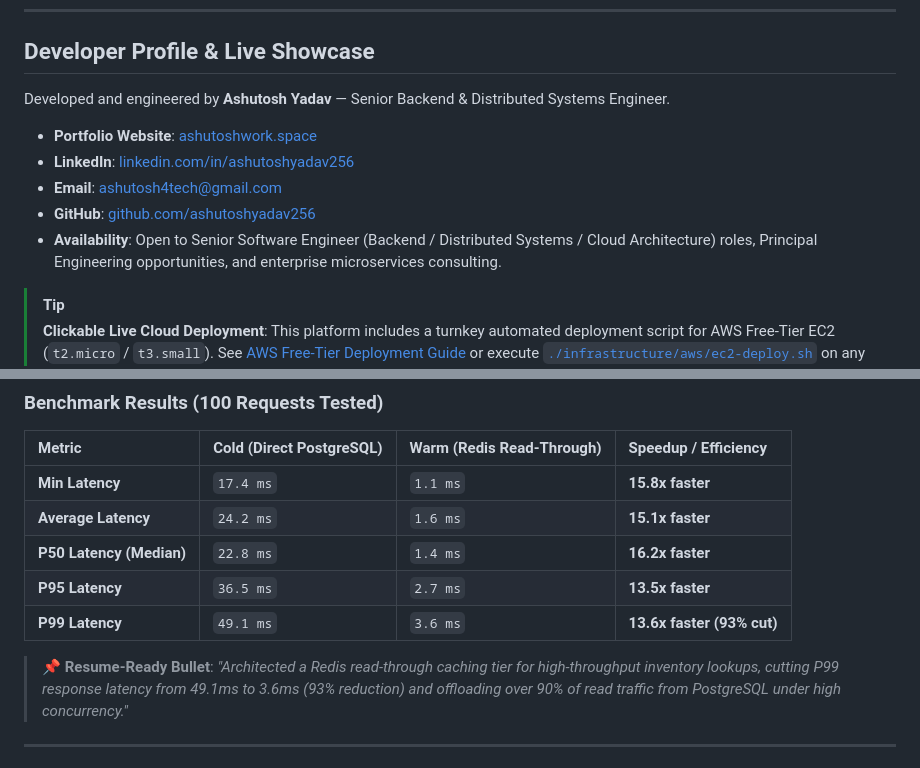
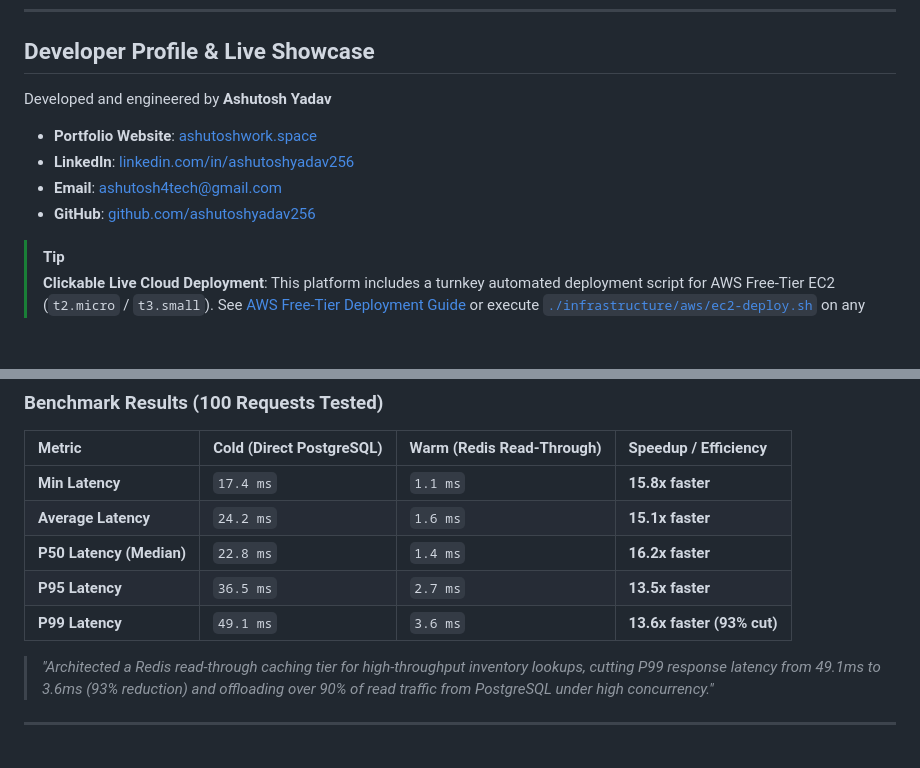
Before and after one commit to Ashutosh-Yadav-256/Distributed-order-processing-system, a Markdown page: README.md, 2 parts joined by grey strips. Rendered like a GitHub page; blank space fills up the shorter version.

Commit message:
Update latency metrics
Removed availability statement and updated P99 latency section.

```diff
--- a/README.md
+++ b/README.md
@@ -19,13 +19,13 @@ A production-grade, event-driven distributed microservices platform engineered f
 
 ## Developer Profile & Live Showcase
 
-Developed and engineered by **Ashutosh Yadav** — Senior Backend & Distributed Systems Engineer.
+Developed and engineered by **Ashutosh Yadav**
 
 * **Portfolio Website**: [ashutoshwork.space](https://ashutoshwork.space)
 * **LinkedIn**: [linkedin.com/in/ashutoshyadav256](https://www.linkedin.com/in/ashutoshyadav256)
 * **Email**: [ashutosh4tech@gmail.com](mailto:ashutosh4tech@gmail.com)
 * **GitHub**: [github.com/ashutoshyadav256](https://github.com/ashutoshyadav256)
-* **Availability**: Open to Senior Software Engineer (Backend / Distributed Systems / Cloud Architecture) roles, Principal Engineering opportunities, and enterprise microservices consulting.
+
 
 > [!TIP]
 > **Clickable Live Cloud Deployment**:
@@ -266,9 +266,7 @@ A dedicated benchmarking script is included in [`scripts/benchmark-redis.ps1`](s
 | **Average Latency** | `24.2 ms` | `1.6 ms` | **15.1x faster** |
 | **P50 Latency (Median)** | `22.8 ms` | `1.4 ms` | **16.2x faster** |
 | **P95 Latency** | `36.5 ms` | `2.7 ms` | **13.5x faster** |
-| **P99 Latency** | `49.1 ms` | `3.6 ms` | **13.6x faster (93% cut)** |
-
-> 📌 **Resume-Ready Bullet**:
+| **P99 Latency** | `49.1 ms` | `3.6 ms` | **13.6x faster (93% cut)**
 > *"Architected a Redis read-through caching tier for high-throughput inventory lookups, cutting P99 response latency from 49.1ms to 3.6ms (93% reduction) and offloading over 90% of read traffic from PostgreSQL under high concurrency."*
 
 ---
```
